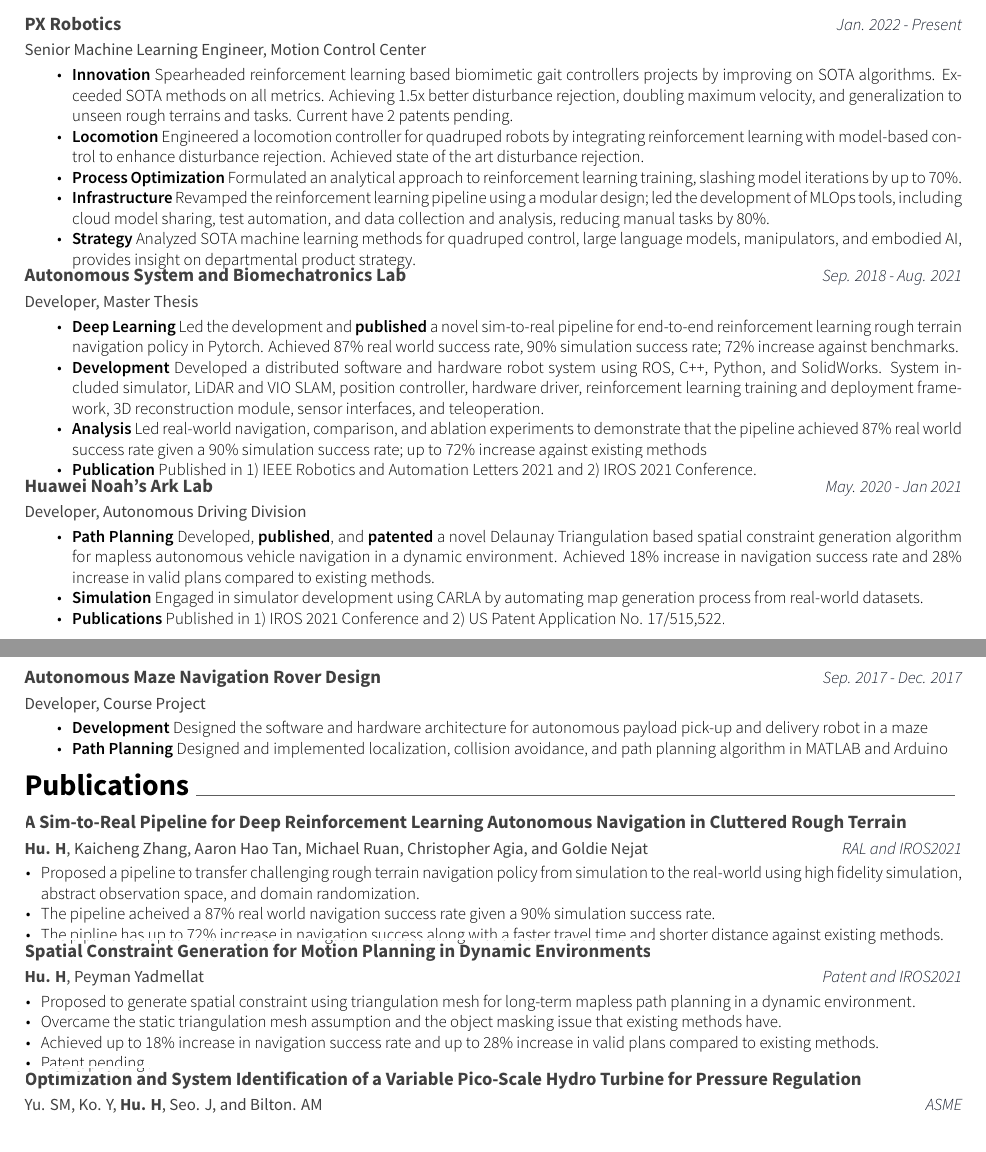
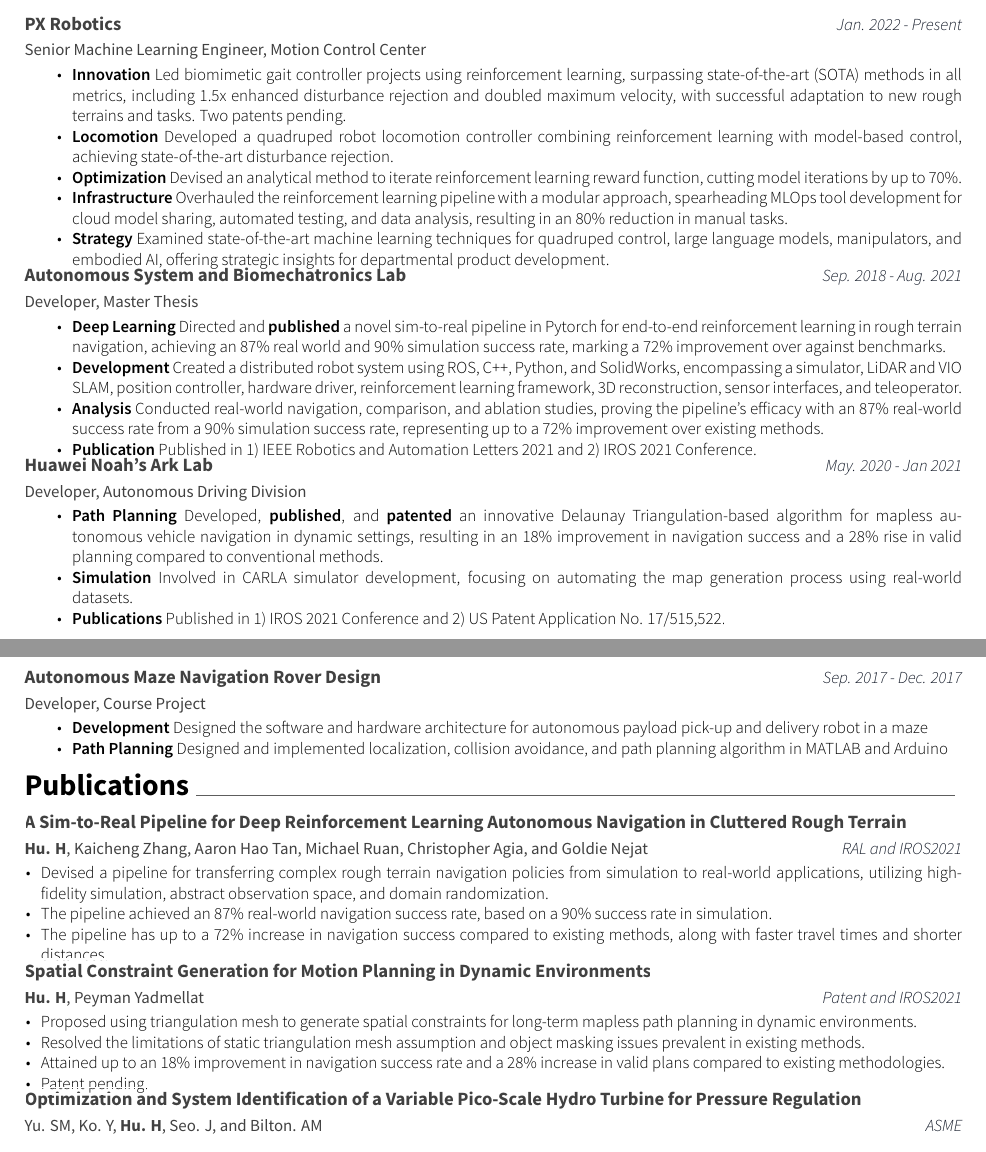
Before and after one commit to rhklite/resume, a LaTeX CV (cv.tex, which reads sections/experience.tex, sections/publications.tex): two parts of pages 1 and 2 of 2, joined at a grey line, cut so that both start at the same text. Compiled offline with XeLaTeX.

Commit message:
<grammar> used chatgpt to fix grammar mistakes

```diff
--- a/sections/experience.tex
+++ b/sections/experience.tex
@@ -9,19 +9,19 @@
 	{
 		\begin{cvitems}
 			\item {
-				\textbf{Innovation} Spearheaded reinforcement learning based biomimetic gait controllers projects by improving on SOTA algorithms. Exceeded SOTA methods on all metrics. Achieving 1.5x better disturbance rejection, doubling maximum velocity, and generalization to unseen rough terrains and tasks. Current have 2 patents pending.
+				\textbf{Innovation} Led biomimetic gait controller projects using reinforcement learning, surpassing state-of-the-art (SOTA) methods in all metrics, including 1.5x enhanced disturbance rejection and doubled maximum velocity, with successful adaptation to new rough terrains and tasks. Two patents pending.
 			}
 			\item {
-				\textbf{Locomotion} Engineered a locomotion controller for quadruped robots by integrating reinforcement learning with model-based control to enhance disturbance rejection. Achieved state of the art disturbance rejection.
+				\textbf{Locomotion} Developed a quadruped robot locomotion controller combining reinforcement learning with model-based control, achieving state-of-the-art disturbance rejection.
 			}
 			\item {
-				\textbf{Process Optimization} Formulated an analytical approach to reinforcement learning training, slashing model iterations by up to 70\%.
+				\textbf{Optimization} Devised an analytical method to iterate reinforcement learning reward function, cutting model iterations by up to 70\%.
 			}
 			\item {
-				\textbf{Infrastructure} Revamped the reinforcement learning pipeline using a modular design; led the development of MLOps tools, including cloud model sharing, test automation, and data collection and analysis, reducing manual tasks by 80\%.
+				\textbf{Infrastructure} Overhauled the reinforcement learning pipeline with a modular approach, spearheading MLOps tool development for cloud model sharing, automated testing, and data analysis, resulting in an 80\% reduction in manual tasks.
 			}
 			\item {
-				\textbf{Strategy} Analyzed SOTA machine learning methods for quadruped control, large language models, manipulators, and embodied AI, provides insight on departmental product strategy.
+				\textbf{Strategy} Examined state-of-the-art machine learning techniques for quadruped control, large language models, manipulators, and embodied AI, offering strategic insights for departmental product development.
 			}
 		\end{cvitems}
 	}
@@ -34,13 +34,13 @@
 	{
 		\begin{cvitems}
 			\item {
-				\textbf{Deep Learning} Led the development and \textbf{published} a novel sim-to-real pipeline for end-to-end reinforcement learning rough terrain navigation policy in Pytorch. Achieved 87\% real world success rate, 90\% simulation success rate; 72\% increase against benchmarks.
+				\textbf{Deep Learning} Directed and \textbf{published} a novel sim-to-real pipeline  in Pytorch for end-to-end reinforcement learning in rough terrain navigation, achieving an 87\% real world and 90\% simulation success rate, marking a 72\% improvement over against benchmarks.
 			}
 			% \item {
 			% 	\textbf{Sim-to-Real} Researched, designed, and implemented a high fidelity Gazebo simulator and domain randomization
 			% }
 			\item {
-				\textbf{Development} Developed a distributed software and hardware robot system using ROS, C++, Python, and SolidWorks. System included simulator, LiDAR and VIO SLAM, position controller, hardware driver, reinforcement learning training and deployment framework, 3D reconstruction module, sensor interfaces, and teleoperation.
+				\textbf{Development} Created a distributed robot system using ROS, C++, Python, and SolidWorks, encompassing a simulator, LiDAR and VIO SLAM, position controller, hardware driver, reinforcement learning framework, 3D reconstruction, sensor interfaces, and teleoperator.
 			}
 			% \item {
 			% 	\textbf{Localization} Implemented LiDAR and visual SLAM on a mobile robot for real time pose estimation
@@ -49,7 +49,7 @@
 			% 	\textbf{Control} Designed and optimized a cascade PID controller for global position and wheel control in rough terrain
 			% }
 			\item {
-				\textbf{Analysis} Led real-world navigation, comparison, and ablation experiments to demonstrate that the pipeline achieved 87\% real world success rate given a 90\% simulation success rate; up to 72\% increase against existing methods
+				\textbf{Analysis} Conducted real-world navigation, comparison, and ablation studies, proving the pipeline's efficacy with an 87\% real-world success rate from a 90\% simulation success rate, representing up to a 72\% improvement over existing methods.
 			}
 			% \item {
 			% 	\textbf{Hardware} Enhanced a robot with auxilliary computing units and sensors with components designed using SolidWorks
@@ -68,7 +68,7 @@
 	{
 		\begin{cvitems}
 			\item {
-				\textbf{Path Planning} Developed, \textbf{published}, and \textbf{patented} a novel Delaunay Triangulation based spatial constraint generation algorithm for mapless autonomous vehicle navigation in a dynamic environment. Achieved 18\% increase in navigation success rate and 28\% increase in valid plans compared to existing methods.
+				\textbf{Path Planning} Developed, \textbf{published}, and \textbf{patented} an innovative Delaunay Triangulation-based algorithm for mapless autonomous vehicle navigation in dynamic settings, resulting in an 18\% improvement in navigation success and a 28\% rise in valid planning compared to conventional methods.
 			}
 			% \item {
 			% 	\textbf{Development} Implemented a Python based path planning simulator and the algorithm's modules for fast development iterations
@@ -77,7 +77,7 @@
 			% 	\textbf{Algorithms} Implemented Hybrid A* and Funnel algorithm for path planning in triangulation mesh
 			% }
 			\item {
-				\textbf{Simulation} Engaged in simulator development using CARLA by automating map generation process from real-world datasets.
+				\textbf{Simulation} Involved in CARLA simulator development, focusing on automating the map generation process using real-world datasets.
 			}
 			\item{
 				\textbf{Publications} Published in 1) \href{https://ieeexplore.ieee.org/document/9636067}{IROS 2021 Conference} and 2) \href{https://patents.google.com/patent/US20220135068A1/en}{US Patent Application No. 17/515,522}.
--- a/sections/publications.tex
+++ b/sections/publications.tex
@@ -14,14 +14,13 @@
     % Authors
     {
     \begin{cvitems}
-      \item{
-        Proposed a pipeline to transfer challenging rough terrain navigation policy from simulation to the real-world using high fidelity simulation, abstract observation space, and domain randomization.
+      \item{Devised a pipeline for transferring complex rough terrain navigation policies from simulation to real-world applications, utilizing high-fidelity simulation, abstract observation space, and domain randomization.
       }
       \item{
-        The pipeline acheived a 87\% real world navigation success rate given a 90\% simulation success rate.
+        The pipeline achieved an 87\% real-world navigation success rate, based on a 90\% success rate in simulation.
 			}
       \item{
-				The pipline has up to 72\% increase in navigation success along with a faster travel time and shorter distance against existing methods.
+				The pipeline has up to a 72\% increase in navigation success compared to existing methods, along with faster travel times and shorter distances.
       }
       % \item IEEE Robotics and Automation Letters (\textbf{RAL}), vol. 6, no. 4, pp. 6569-6576, Oct. 2021, doi: 10.1109/LRA.2021.3093551.
       % \item Accepted into International Conference on Intelligent Robots and Systems (\textbf{IROS}) 2021
@@ -32,12 +31,12 @@
     {\textbf{Hu. H}, Peyman Yadmellat \hspace*{0pt}\hfill \entrylocationstyle{Patent and IROS2021}} % Authors
     {
     \begin{cvitems}
-      \item {Proposed to generate spatial constraint using triangulation mesh for long-term mapless path planning in a dynamic environment.}
-      \item {Overcame the static triangulation mesh assumption and the object masking issue that existing methods have.
+      \item {Proposed using triangulation mesh to generate spatial constraints for long-term mapless path planning in dynamic environments.}
+      \item {Resolved the limitations of static triangulation mesh assumption and object masking issues prevalent in existing methods.
       }
-      \item {Achieved up to 18\% increase in navigation success rate and up to 28\% increase in valid plans compared to existing methods.}
+      \item {Attained up to an 18\% improvement in navigation success rate and a 28\% increase in valid plans compared to existing methodologies.}
       % \item Accepted into International Conference on Intelligent Robots and Systems (\textbf{IROS}) 2021
-      \item \href{https://patents.google.com/patent/US20220135068A1/en}{Patent pending} .
+      \item \href{https://patents.google.com/patent/US20220135068A1/en}{Patent pending}.
     \end{cvitems}
     }
   \cvpublicationentrysimple
```
Also changed, not shown: cv.pdf, 1 other file.
